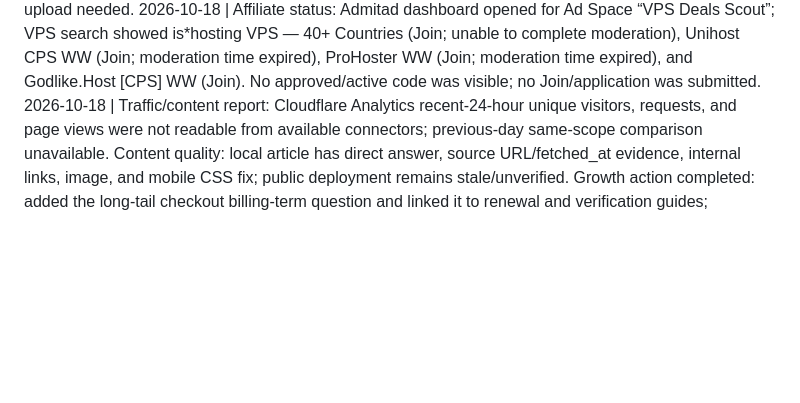
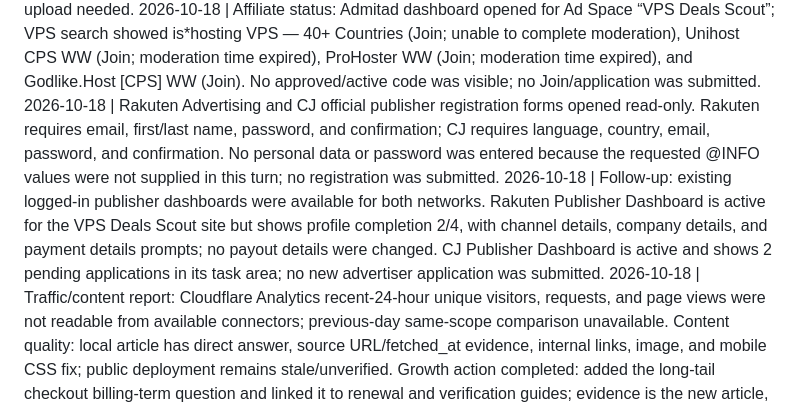
Before and after one commit to yumin985/vps-deals-promo-radar, a Markdown page: daily-log.md, the part around the change. GitHub-like rendering; blank space fills up the shorter version.

Commit message:
Record existing Rakuten and CJ account status

```diff
--- a/daily-log.md
+++ b/daily-log.md
@@ -26,5 +26,7 @@
 2026-10-18 | T4: answered the real question “How do I verify a VPS billing term at checkout when a VPS deal shows only a promotional first term?” in /guides/checkout-billing-term/; renewal remains unknown unless the provider publishes it.
 2026-10-18 | T5: created and inserted site/assets/vps-checkout-billing-term.svg; all five local guides contain an image; existing YouTube video remains publicly reachable at https://youtu.be/3a3bm3lBXWY (HTTP 200), no new upload needed.
 2026-10-18 | Affiliate status: Admitad dashboard opened for Ad Space “VPS Deals Scout”; VPS search showed is*hosting VPS — 40+ Countries (Join; unable to complete moderation), Unihost CPS WW (Join; moderation time expired), ProHoster WW (Join; moderation time expired), and Godlike.Host [CPS] WW (Join). No approved/active code was visible; no Join/application was submitted.
+2026-10-18 | Rakuten Advertising and CJ official publisher registration forms opened read-only. Rakuten requires email, first/last name, password, and confirmation; CJ requires language, country, email, password, and confirmation. No personal data or password was entered because the requested @INFO values were not supplied in this turn; no registration was submitted.
+2026-10-18 | Follow-up: existing logged-in publisher dashboards were available for both networks. Rakuten Publisher Dashboard is active for the VPS Deals Scout site but shows profile completion 2/4, with channel details, company details, and payment details prompts; no payout details were changed. CJ Publisher Dashboard is active and shows 2 pending applications in its task area; no new advertiser application was submitted.
 2026-10-18 | Traffic/content report: Cloudflare Analytics recent-24-hour unique visitors, requests, and page views were not readable from available connectors; previous-day same-scope comparison unavailable. Content quality: local article has direct answer, source URL/fetched_at evidence, internal links, image, and mobile CSS fix; public deployment remains stale/unverified. Growth action completed: added the long-tail checkout billing-term question and linked it to renewal and verification guides; evidence is the new article, local build, and regenerated local sitemap.
 2026-10-18 | Tomorrow first article: How to confirm the recurring VPS charge when checkout shows only a promotional first term. Materials: explicit provider checkout wording, official source URL, fetched_at timestamp, and unknown-field rule. User action: verify deployment route/public host and provide/authorize an affiliate dashboard path if the daily check is required.
```
